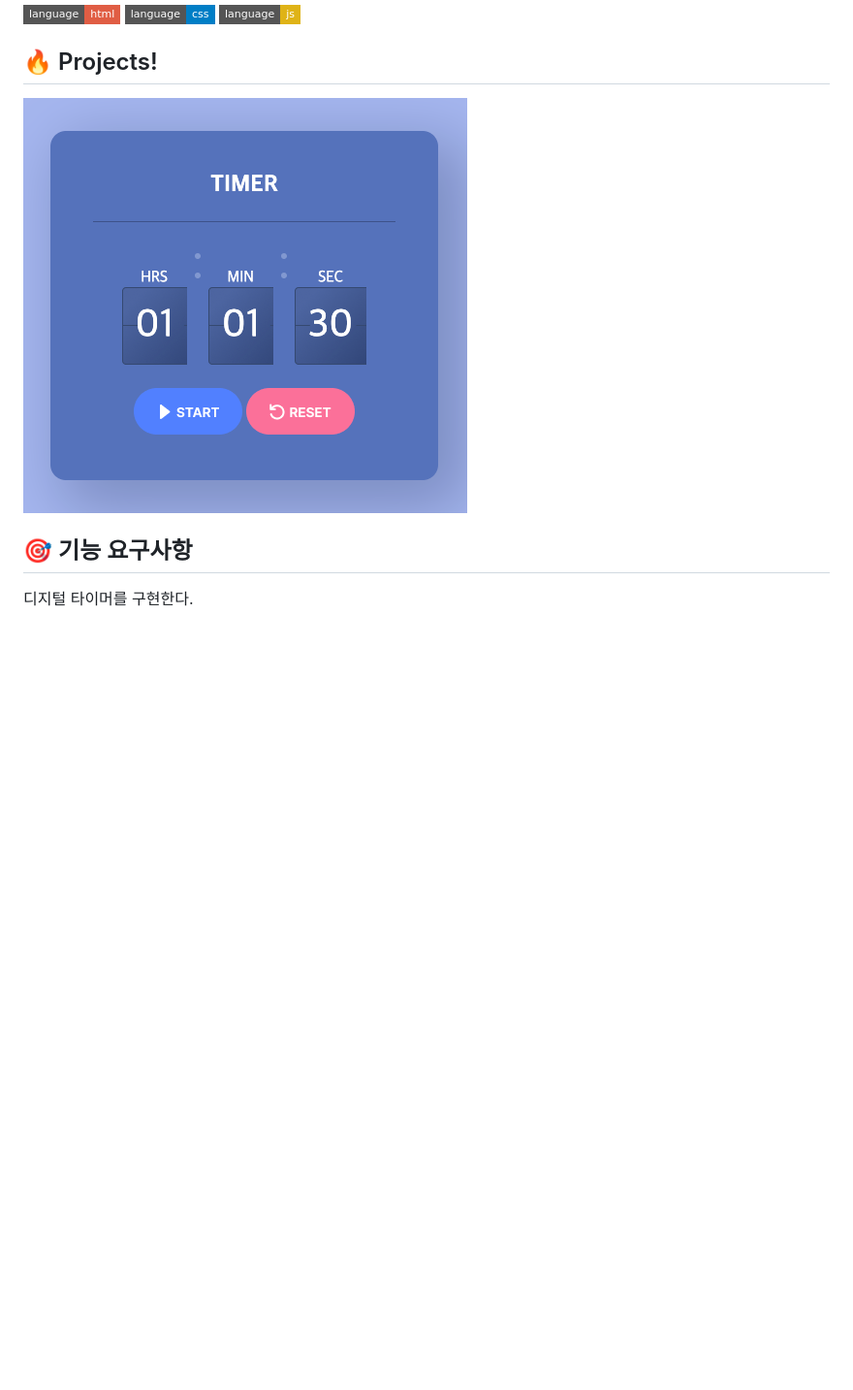
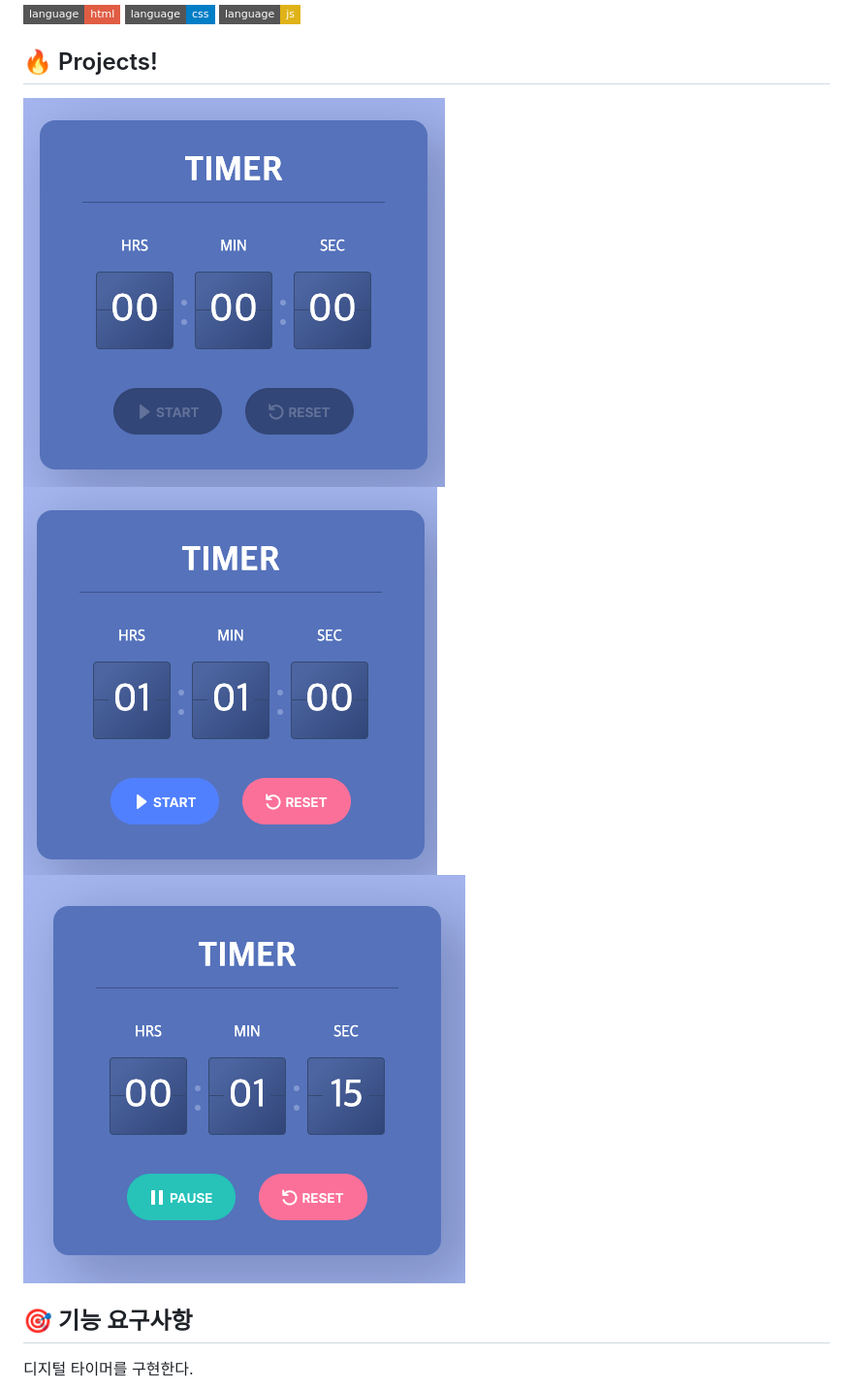
Before and after one commit to d-charlie-kim/Timer, a Markdown page: README.md, the part around the change. Shown: that part at 97% size. Rendered like a GitHub page; pictures changed too: img/demo.png (deleted), img/demo1.png (added), img/demo2.png (added); badges without logos; blank space fills up the shorter version.

Commit message:
[Docs] 데모 이미지 업데이트

```diff
--- a/README.md
+++ b/README.md
@@ -13,7 +13,9 @@
 ## 🔥 Projects!
 
 <div height="400px" align="middle">
-  <img width="400px;" src="./img/demo.png" alt="실행 결과"/>
+  <img width="300px;" src="./img/demo1.png" alt="실행 결과"/>
+  <img width="300px;" src="./img/demo2.png" alt="실행 결과"/>
+  <img width="300px;" src="./img/demo3.png" alt="실행 결과"/>
 </div>
 
 ## 🎯 기능 요구사항
```
